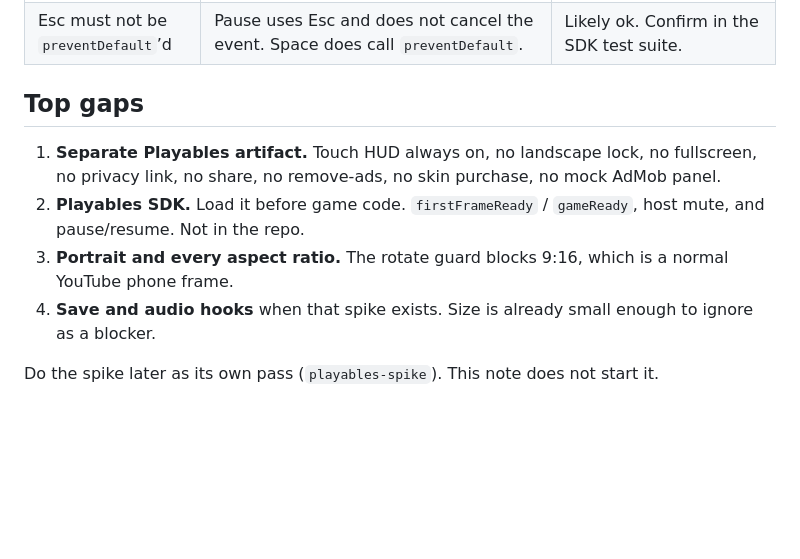
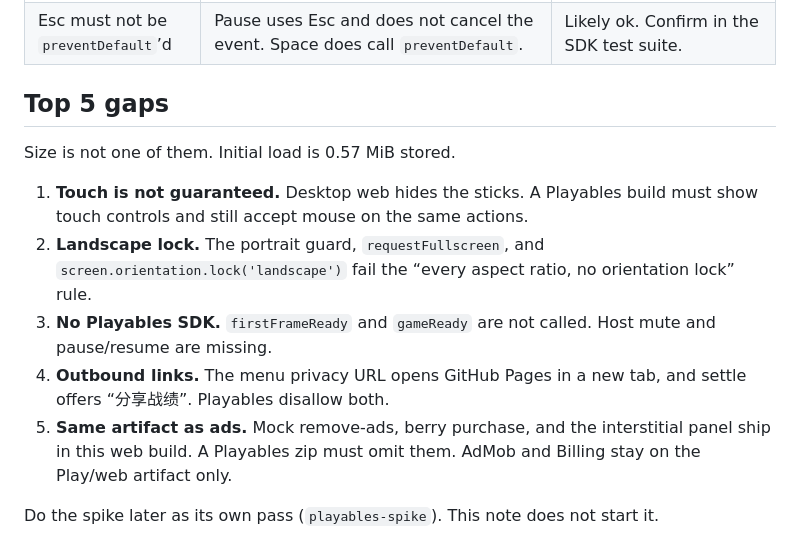
Before and after one commit to rocketeee/tank-battle-3d, a Markdown page: docs/PLAYABLES_GAP.md, the part around the change. GitHub-like rendering; blank space fills up the shorter version.

Commit message:
docs: list the five Playables gaps in priority order
The measured bundle is unchanged. The checklist now separates touch, orientation, SDK, outbound links, and the ads artifact.

Co-authored-by: rocketeee <rocketeee@gmail.com>

```diff
--- a/docs/PLAYABLES_GAP.md
+++ b/docs/PLAYABLES_GAP.md
@@ -43,11 +43,14 @@ Official size rule: initial download until `gameReady` **must** be under **30 Mi
 | Save data under 3 MiB, via the SDK | Profile is `localStorage` (`tb.meta.v1`), a few hundred bytes. | Size is fine. Playables should use `ytgame.game.saveData` / `loadData`. `localStorage` may not stick inside YouTube. |
 | Esc must not be `preventDefault`’d | Pause uses Esc and does not cancel the event. Space does call `preventDefault`. | Likely ok. Confirm in the SDK test suite. |
 
-## Top gaps
+## Top 5 gaps
 
-1. **Separate Playables artifact.** Touch HUD always on, no landscape lock, no fullscreen, no privacy link, no share, no remove-ads, no skin purchase, no mock AdMob panel.
-2. **Playables SDK.** Load it before game code. `firstFrameReady` / `gameReady`, host mute, and pause/resume. Not in the repo.
-3. **Portrait and every aspect ratio.** The rotate guard blocks 9:16, which is a normal YouTube phone frame.
-4. **Save and audio hooks** when that spike exists. Size is already small enough to ignore as a blocker.
+Size is not one of them. Initial load is 0.57 MiB stored.
+
+1. **Touch is not guaranteed.** Desktop web hides the sticks. A Playables build must show touch controls and still accept mouse on the same actions.
+2. **Landscape lock.** The portrait guard, `requestFullscreen`, and `screen.orientation.lock('landscape')` fail the “every aspect ratio, no orientation lock” rule.
+3. **No Playables SDK.** `firstFrameReady` and `gameReady` are not called. Host mute and pause/resume are missing.
+4. **Outbound links.** The menu privacy URL opens GitHub Pages in a new tab, and settle offers “分享战绩”. Playables disallow both.
+5. **Same artifact as ads.** Mock remove-ads, berry purchase, and the interstitial panel ship in this web build. A Playables zip must omit them. AdMob and Billing stay on the Play/web artifact only.
 
 Do the spike later as its own pass (`playables-spike`). This note does not start it.
```
